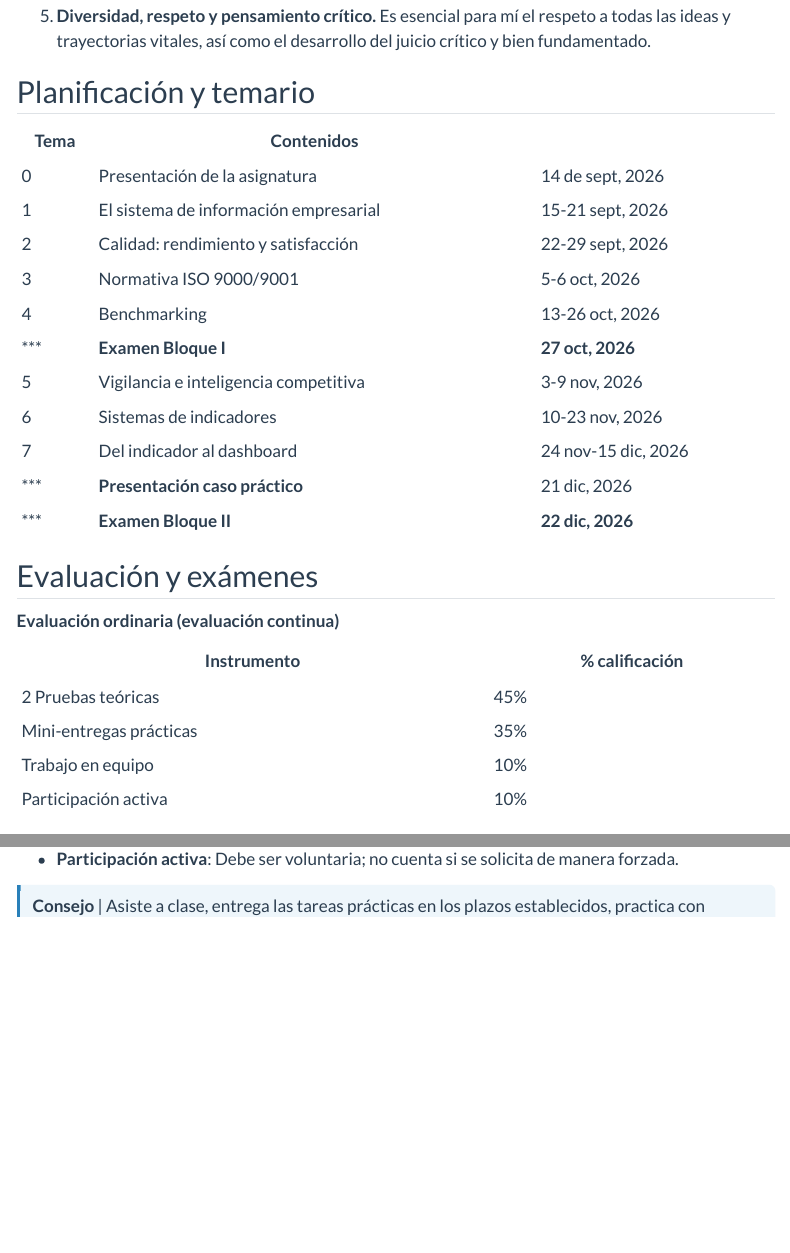
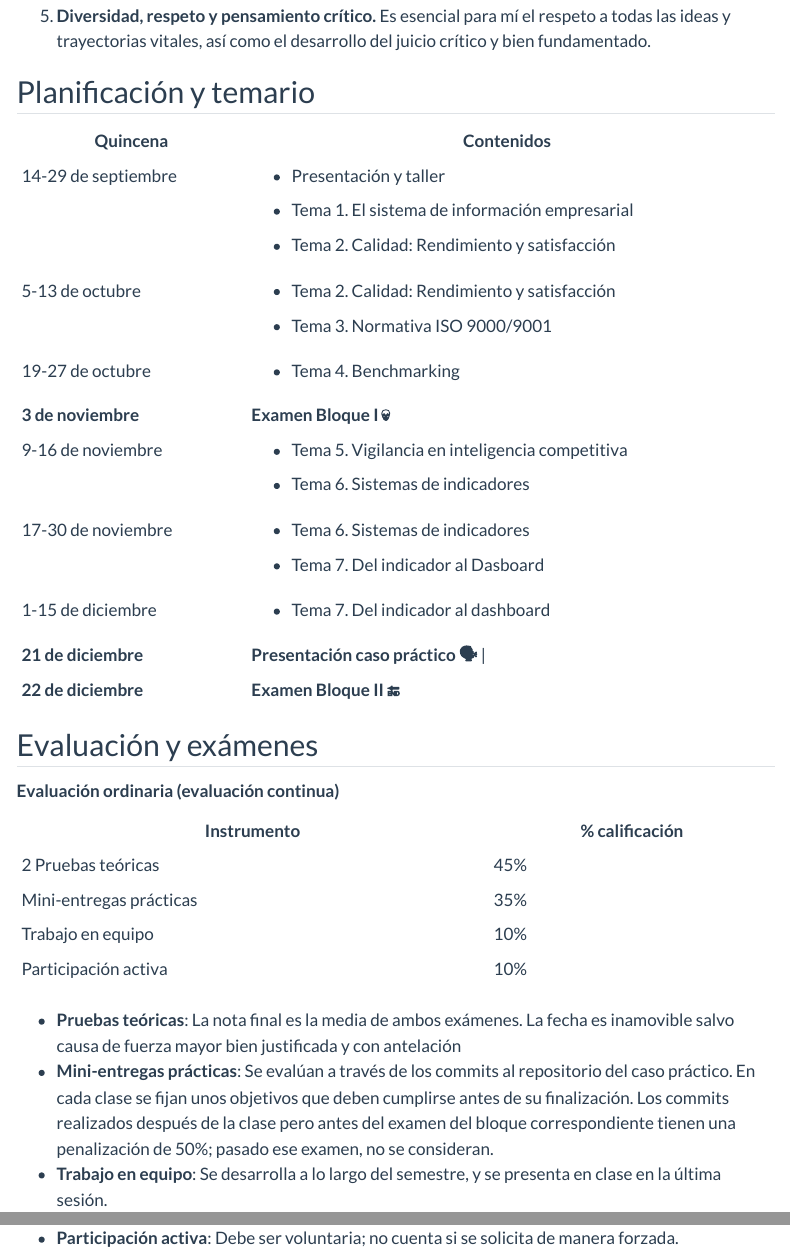
Before and after one commit to elrobin/aesde, a Quarto document (index.qmd): the page in a window 1100 px wide, from 710 px down, and a second part further down, joined at a grey line. Rendered offline with R 4.5, knitr and Pandoc in place of Quarto, with nearby package versions; menus at the side of the page are left out.

Commit message:
updated index and created workshop

```diff
--- a/_quarto.yml
+++ b/_quarto.yml
@@ -13,12 +13,14 @@ website:
     #   - href: index.qmd
     #     text: "Bienvenida"
     right:
+      - href: https://elrobin.github.io
+        text: "Más sobre mí"
       - icon: github
         href: https://github.com/elrobin/aesde
         aria-label: "Source Code"
 
   sidebar:
-    style: "docked"
+    style: "floating"
     search: true
     contents:
       - href: index.qmd
--- a/index.qmd
+++ b/index.qmd
@@ -46,19 +46,39 @@ adoptaremos los siguientes compromisos en clase
 
 ## Planificación y temario
 
-| Tema   | Contenidos                            |                     |
-|--------|---------------------------------------|---------------------|
-| 0      | Presentación de la asignatura         | 14 de sept, 2026    |
-| 1      | El sistema de información empresarial | 15-21 sept, 2026    |
-| 2      | Calidad: rendimiento y satisfacción   | 22-29 sept, 2026    |
-| 3      | Normativa ISO 9000/9001               | 5-6 oct, 2026       |
-| 4      | Benchmarking                          | 13-26 oct, 2026     |
-| \*\*\* | **Examen Bloque I**                   | **27 oct, 2026**    |
-| 5      | Vigilancia e inteligencia competitiva | 3-9 nov, 2026       |
-| 6      | Sistemas de indicadores               | 10-23 nov, 2026     |
-| 7      | Del indicador al dashboard            | 24 nov-15 dic, 2026 |
-| \*\*\* | **Presentación caso práctico**        | 21 dic, 2026        |
-| \*\*\* | **Examen Bloque II**                  | **22 dic, 2026**    |
++---------------------+------------------------------------------------+
+| Quincena            | Contenidos                                     |
++=====================+================================================+
+| 14-29 de septiembre | - Presentación y taller                        |
+|                     |                                                |
+|                     | - Tema 1. El sistema de información            |
+|                     |   empresarial                                  |
+|                     |                                                |
+|                     | - Tema 2. Calidad: Rendimiento y satisfacción  |
++---------------------+------------------------------------------------+
+| 5-13 de octubre     | - Tema 2. Calidad: Rendimiento y satisfacción  |
+|                     |                                                |
+|                     | - Tema 3. Normativa ISO 9000/9001              |
++---------------------+------------------------------------------------+
+| 19-27 de octubre    | - Tema 4. Benchmarking                         |
++---------------------+------------------------------------------------+
+| **3 de noviembre**  | **Examen Bloque I 💀**                         |
++---------------------+------------------------------------------------+
+| 9-16 de noviembre   | - Tema 5. Vigilancia en inteligencia           |
+|                     |   competitiva                                  |
+|                     |                                                |
+|                     | - Tema 6. Sistemas de indicadores              |
++---------------------+------------------------------------------------+
+| 17-30 de noviembre  | - Tema 6. Sistemas de indicadores              |
+|                     |                                                |
+|                     | - Tema 7. Del indicador al Dasboard            |
++---------------------+------------------------------------------------+
+| 1-15 de diciembre   | - Tema 7. Del indicador al dashboard           |
++---------------------+------------------------------------------------+
+| **21 de diciembre** | **Presentación caso práctico 🗣️**              |
++---------------------+------------------------------------------------+
+| **22 de diciembre** | **Examen Bloque II 🔚**                        |
++---------------------+------------------------------------------------+
 
 ## Evaluación y exámenes
 
@@ -74,3 +94,8 @@ adoptaremos los siguientes compromisos en clase
 - **Pruebas teóricas**: La nota final es la media de ambos exámenes. La
   fecha es inamovible salvo causa de fuerza mayor bien justificada y con
   antelación
+- **Mini-entregas prácticas**: Se evalúan a través de los commits al
+  repositorio del caso práctico. En cada clase se fijan unos objetivos
+  que deben cumplirse antes de su finalización. Los commits realizados
+  después de la clase pero antes del examen del bloque correspondiente
+  tienen una penalización de 50%; pasado ese examen, no se consideran.
@@ -84,4 +105,3 @@ adoptaremos los siguientes compromisos en clase
   solicita de manera forzada.
 
 ::: consejo
-**Consejo** \| Asiste a clase, entrega las tareas prácticas en los
```
Also changed, not shown: TallerA/taller-github.qmd (added, +3 -0 lines), index.qmd (8 more changed lines).
